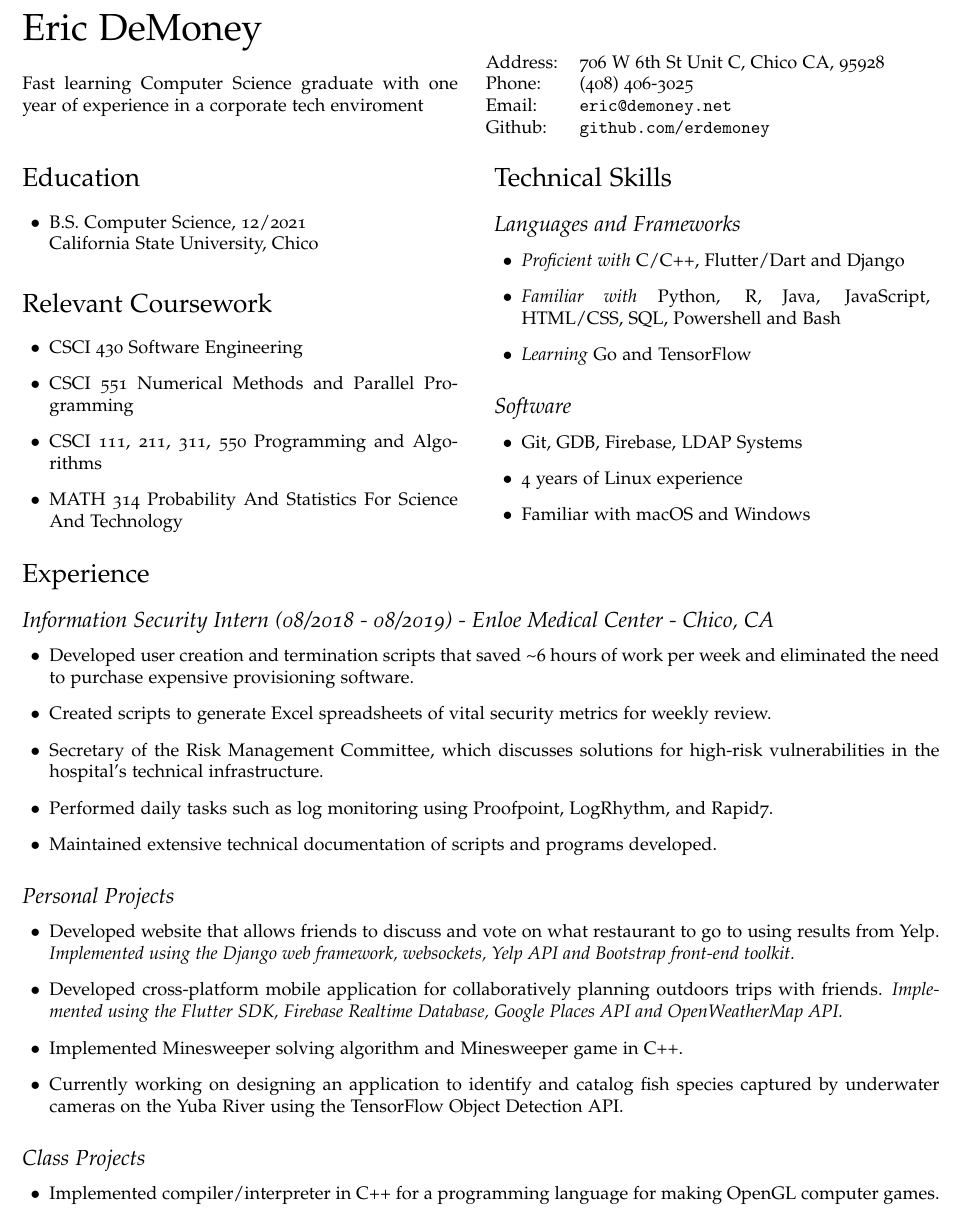
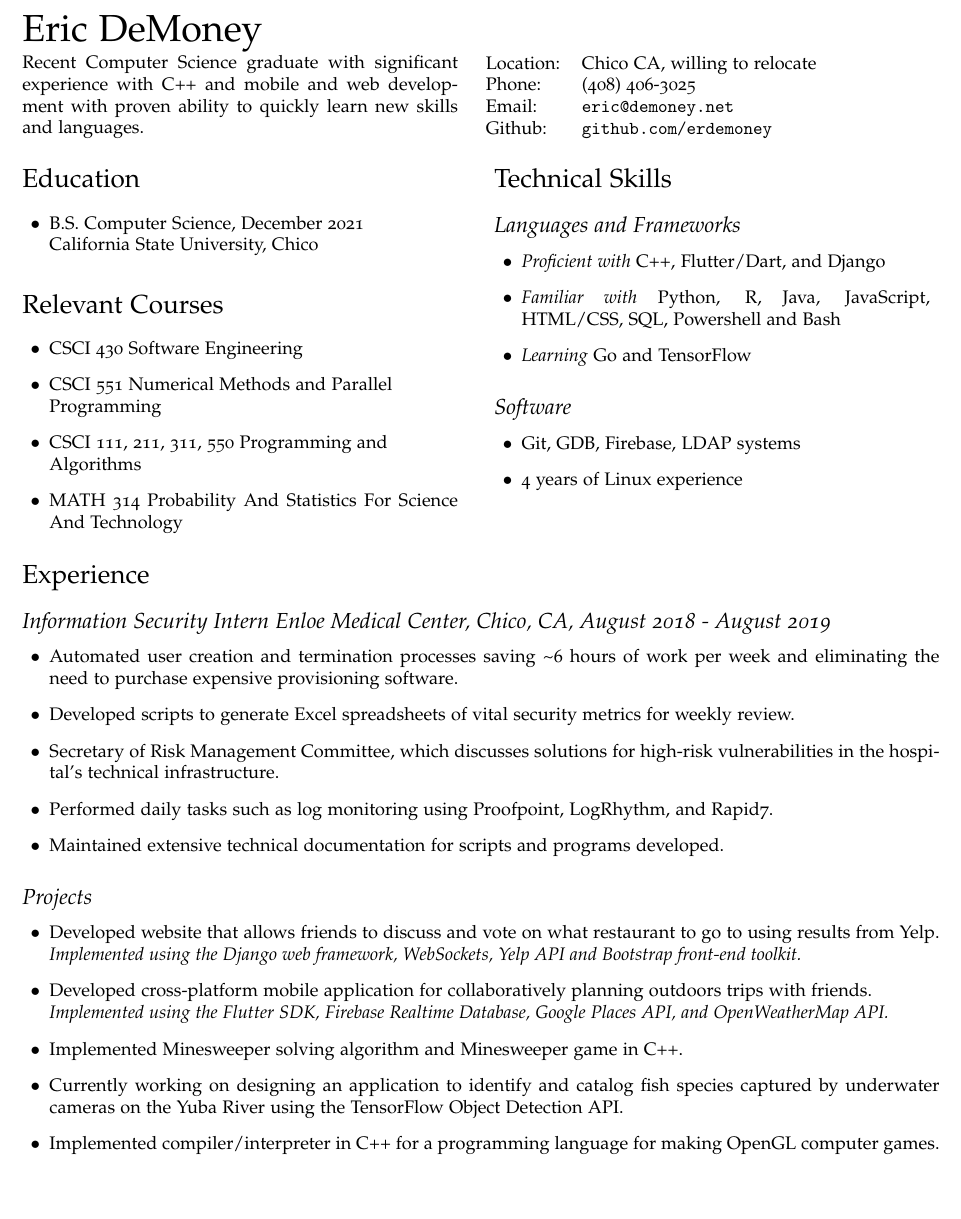
Before and after one commit to erdemoney/resume, a LaTeX CV (final_candidates/FC2/resume_FC2.tex): part of the page, cut so that both start at the same text, the shorter picture padded with empty space. Compiled offline with pdfLaTeX.

Commit message:
updated with input from Anitra and Scott

```diff
--- a/final_candidates/FC2/resume_FC2.tex
+++ b/final_candidates/FC2/resume_FC2.tex
@@ -73,15 +73,15 @@
 % \vspace{0.15in}
 
 \begin{minipage}{0.475\linewidth}
-    Fast learning Computer Science graduate with one year of experience in a corporate tech enviroment
+   Recent Computer Science graduate with significant experience with C++ and mobile and web development with proven ability to quickly learn new skills and languages.
 \end{minipage}
 \hspace{0.125cm}
 \begin{minipage}{0.475\linewidth}
   \begin{tabular}{ll}
-    Address: & 706 W 6th St Unit C, Chico CA, 95928\\
-    Phone: & (408) 406-3025 \\
-    Email: & \href{mailto:eric@demoney.net}{\tt eric@demoney.net} \\
-    Github: & \href{https://github.com/erdemoney}{\tt github.com/erdemoney} \\
+    Location: & Chico CA, willing to relocate\\
+    Phone: & (408) 406-3025\\
+    Email: & \href{mailto:eric@demoney.net}{\tt eric@demoney.net}\\
+    Github: & \href{https://github.com/erdemoney}{\tt github.com/erdemoney}\\
   \end{tabular}
 \end{minipage}
 
@@ -90,14 +90,14 @@
 \begin{minipage}[t]{0.475\linewidth}
     \section*{Education}
     \begin{itemize}
-    \item[$\bullet$] B.S. Computer Science, 12/2021 \\
+    \item[$\bullet$] B.S. Computer Science, December 2021\\
         California State University, Chico
     \end{itemize}
-    \section*{Relevant Coursework}
+    \section*{Relevant Courses}
     \begin{itemize}
         \item[$\bullet$] CSCI 430 Software Engineering
-        \item[$\bullet$] CSCI 551 Numerical Methods and Parallel Programming
-        \item[$\bullet$] CSCI 111, 211, 311, 550 Programming and Algorithms
+        \item[$\bullet$] CSCI 551 Numerical Methods and Parallel\\Programming
+        \item[$\bullet$] CSCI 111, 211, 311, 550 Programming and\\Algorithms
         \item[$\bullet$] MATH 314 Probability And Statistics For Science And Technology
     \end{itemize}
 \end{minipage}
@@ -106,38 +106,34 @@
     \section*{Technical Skills}
     \subsection*{Languages and Frameworks}
     \begin{itemize}
-        \item[$\bullet$] \emph{Proficient with} C/C++, Flutter/Dart and Django
-        \item[$\bullet$] \emph{Familiar with} Python, R, Java, JavaScript,  HTML/CSS, SQL, Powershell and Bash
+        \item[$\bullet$] \emph{Proficient with} C++, Flutter/Dart, and Django
+        \item[$\bullet$] \emph{Familiar with} Python, R, Java, JavaScript, HTML/CSS, SQL, Powershell and Bash
         \item[$\bullet$] \emph{Learning} Go and TensorFlow
     \end{itemize}
     \subsection*{Software}
     \begin{itemize}
-        \item[$\bullet$] Git, GDB, Firebase, LDAP Systems
+        \item[$\bullet$] Git, GDB, Firebase, LDAP systems
         \item[$\bullet$] 4 years of Linux experience
-        \item[$\bullet$] Familiar with macOS and Windows
     \end{itemize}
 \end{minipage}
 
 
 \section*{Experience}
-\subsection*{Information Security Intern (08/2018 - 08/2019) - Enloe Medical Center - Chico, CA
+\subsection*{Information Security Intern Enloe Medical Center, Chico, CA, August 2018 - August 2019
 }
 \begin{itemize}
-    \item[$\bullet$] Developed user creation and termination scripts that saved \textasciitilde 6 hours of work per week and eliminated the need to purchase expensive provisioning software.
- \item[$\bullet$] Created scripts to generate Excel spreadsheets of vital security metrics for weekly review.
- \item[$\bullet$] Secretary of the Risk Management Committee, which discusses solutions for high-risk vulnerabilities in the hospital's technical infrastructure.
+    \item[$\bullet$] Automated user creation and termination processes saving \textasciitilde 6 hours of work per week and eliminating the need to purchase expensive provisioning software.
+ \item[$\bullet$] Developed scripts to generate Excel spreadsheets of vital security metrics for weekly review.
+ \item[$\bullet$] Secretary of Risk Management Committee, which discusses solutions for high-risk vulnerabilities in the hospital's technical infrastructure.
  \item[$\bullet$] Performed daily tasks such as log monitoring using Proofpoint, LogRhythm, and Rapid7.
- \item[$\bullet$] Maintained extensive technical documentation of scripts and programs developed.
+ \item[$\bullet$] Maintained extensive technical documentation for scripts and programs developed.
 \end{itemize}
-\subsection*{Personal Projects}
+\subsection*{Projects}
 \begin{itemize}
-    \item[$\bullet$] Developed website that allows friends to discuss and vote on what restaurant to go to using results from Yelp. \emph{Implemented using the Django web framework, websockets, Yelp API and Bootstrap front-end toolkit.}
-    \item[$\bullet$] Developed cross-platform mobile application for collaboratively planning outdoors trips with friends. \emph{Implemented using the Flutter SDK, Firebase Realtime Database, Google Places API and OpenWeatherMap API.}
+    \item[$\bullet$] Developed website that allows friends to discuss and vote on what restaurant to go to using results from Yelp. \emph{Implemented using the Django web framework, WebSockets, Yelp API and Bootstrap front-end toolkit.}
+    \item[$\bullet$] Developed cross-platform mobile application for collaboratively planning outdoors trips with friends.\\\emph{Implemented using the Flutter SDK, Firebase Realtime Database, Google Places API, and OpenWeatherMap API.}
     \item[$\bullet$] Implemented Minesweeper solving algorithm and Minesweeper game in C++.
     \item[$\bullet$] Currently working on designing an application to identify and catalog fish species captured by underwater cameras on the Yuba River using the TensorFlow Object Detection API.
-\end{itemize}
-\subsection*{Class Projects}
-\begin{itemize}
     \item[$\bullet$] Implemented compiler/interpreter in C++ for a programming language for making OpenGL computer games.
     \item[$\bullet$] Wrote network file transfer utility with error correction in C using the Berkeley sockets API.
 \end{itemize}
```
Also changed, not shown: final_candidates/FC2/resume_FC2.pdf, 1 other file.
